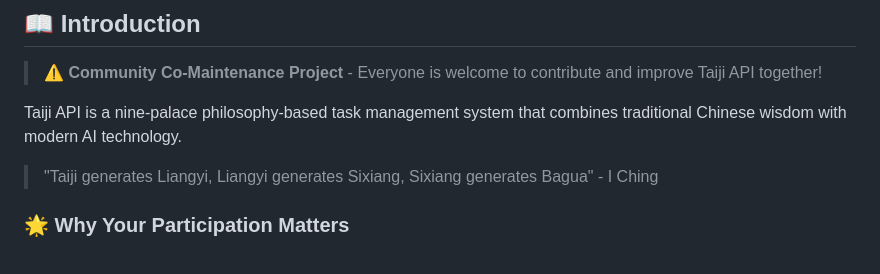
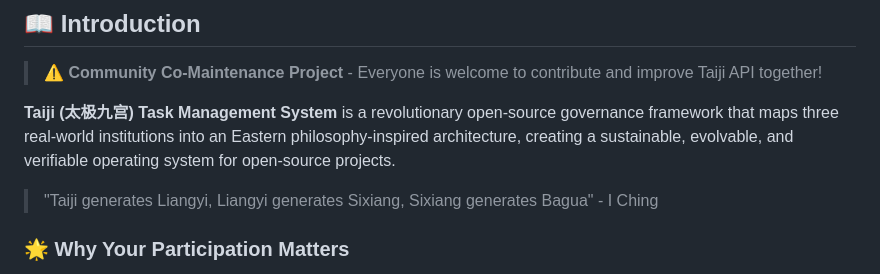
Before and after one commit to ad7007/taiji-api, a Markdown page: README.en.md, the part around the change. GitHub-like rendering.

```diff
--- a/README.en.md
+++ b/README.en.md
@@ -13,7 +13,7 @@
 
 > **⚠️ Community Co-Maintenance Project** - Everyone is welcome to contribute and improve Taiji API together!
 
-Taiji API is a nine-palace philosophy-based task management system that combines traditional Chinese wisdom with modern AI technology.
+**Taiji (太极九宫) Task Management System** is a revolutionary open-source governance framework that maps three real-world institutions into an Eastern philosophy-inspired architecture, creating a sustainable, evolvable, and verifiable operating system for open-source projects.
 
 > "Taiji generates Liangyi, Liangyi generates Sixiang, Sixiang generates Bagua" - I Ching
 
```
Also changed, not shown: ABOUT.en.md (added, +185 -0 lines), README.md (+2 -0 lines).
